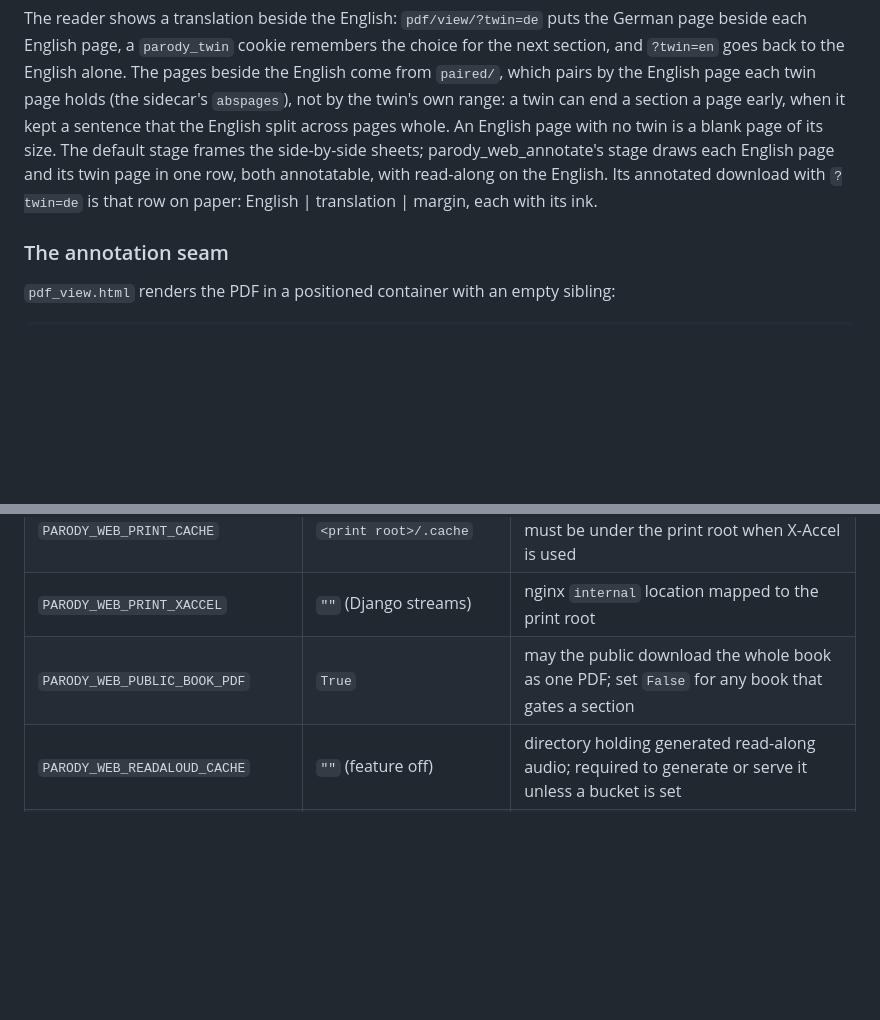
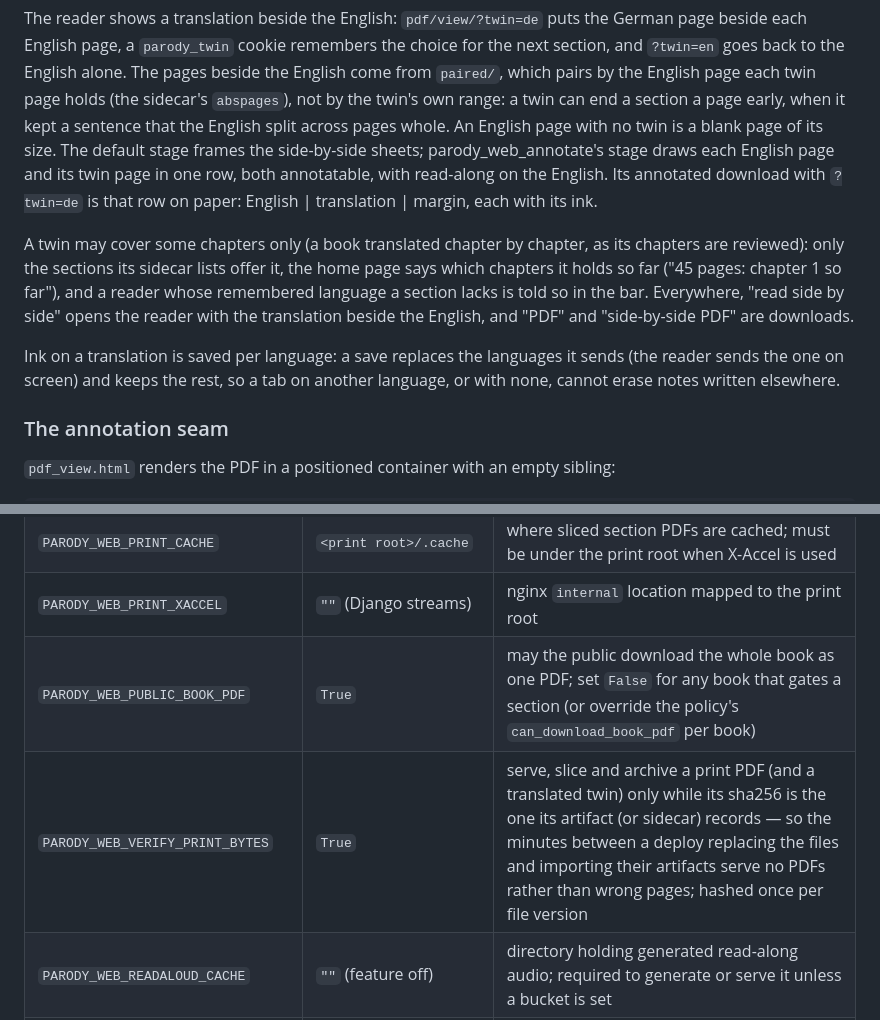
Before and after one commit to ricopicone/parody-web, a Markdown page: docs/host-integration.md, 2 parts joined by grey strips. Drawn GitHub-style; blank space fills up the shorter version.

Commit message:
docs: translations of some chapters, per-language ink, PARODY_WEB_VERIFY_PRINT_BYTES
Co-Authored-By: Claude Opus 5.5 <noreply@anthropic.com>

```diff
--- a/docs/host-integration.md
+++ b/docs/host-integration.md
@@ -521,6 +521,17 @@ stage draws each English page and its twin page in one row, both annotatable,
 with read-along on the English. Its annotated download with `?twin=de` is that
 row on paper: English | translation | margin, each with its ink.
 
+A twin may cover some chapters only (a book translated chapter by chapter, as
+its chapters are reviewed): only the sections its sidecar lists offer it, the
+home page says which chapters it holds so far ("45 pages: chapter 1 so far"),
+and a reader whose remembered language a section lacks is told so in the bar.
+Everywhere, "read side by side" opens the reader with the translation beside
+the English, and "PDF" and "side-by-side PDF" are downloads.
+
+Ink on a translation is saved per language: a save replaces the languages it
+sends (the reader sends the one on screen) and keeps the rest, so a tab on
+another language, or with none, cannot erase notes written elsewhere.
+
 ### The annotation seam
 
 `pdf_view.html` renders the PDF in a positioned container with an empty
@@ -843,7 +854,8 @@ vanishing.
 | `PARODY_WEB_PRINT_ROOT` | `""` (feature off) | directory holding the full-book print PDFs; must NOT be inside `MEDIA_ROOT` |
 | `PARODY_WEB_PRINT_CACHE` | `<print root>/.cache` | where sliced section PDFs are cached; must be under the print root when X-Accel is used |
 | `PARODY_WEB_PRINT_XACCEL` | `""` (Django streams) | nginx `internal` location mapped to the print root |
-| `PARODY_WEB_PUBLIC_BOOK_PDF` | `True` | may the public download the whole book as one PDF; set `False` for any book that gates a section |
+| `PARODY_WEB_PUBLIC_BOOK_PDF` | `True` | may the public download the whole book as one PDF; set `False` for any book that gates a section (or override the policy's `can_download_book_pdf` per book) |
+| `PARODY_WEB_VERIFY_PRINT_BYTES` | `True` | serve, slice and archive a print PDF (and a translated twin) only while its sha256 is the one its artifact (or sidecar) records — so the minutes between a deploy replacing the files and importing their artifacts serve no PDFs rather than wrong pages; hashed once per file version |
 | `PARODY_WEB_READALOUD_CACHE` | `""` (feature off) | directory holding generated read-along audio; required to generate or serve it unless a bucket is set |
 | `PARODY_WEB_READALOUD_BUCKET` | `""` (uses the cache directory) | S3 bucket holding generated audio; the endpoint redirects to a presigned URL and S3 answers Range natively |
 | `PARODY_WEB_READALOUD_PREFIX` | `"readalong/"` | key prefix inside that bucket |
```
